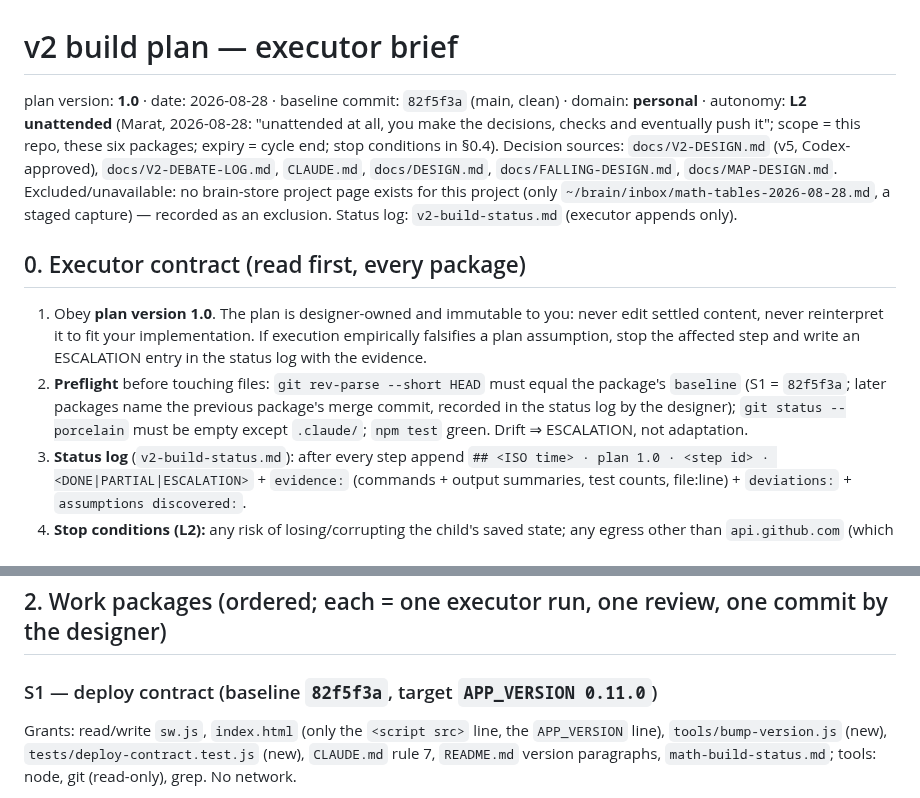
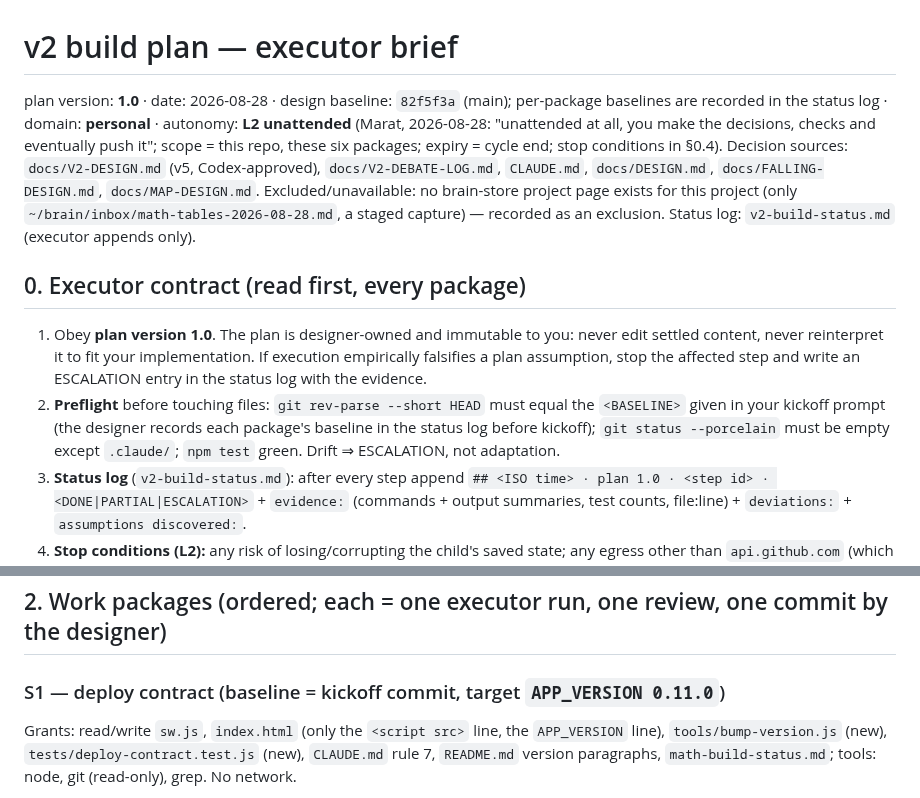
Before and after one commit to Marvol26/math-tables, a Markdown page: v2-build-plan.md, 2 parts joined by grey strips. GitHub-like rendering.

Commit message:
docs: plan 1.0 — baseline taken from the kickoff prompt
Co-Authored-By: Claude Fable 5 <noreply@anthropic.com>
Claude-Session: https://claude.ai/code/session_01LszaN2Ghft56b9rima17YJ

```diff
--- a/v2-build-plan.md
+++ b/v2-build-plan.md
@@ -1,11 +1,11 @@
 # v2 build plan — executor brief
 
-plan version: **1.0** · date: 2026-08-28 · baseline commit: `82f5f3a` (main, clean) · domain: **personal** · autonomy: **L2 unattended** (Marat, 2026-08-28: "unattended at all, you make the decisions, checks and eventually push it"; scope = this repo, these six packages; expiry = cycle end; stop conditions in §0.4).
+plan version: **1.0** · date: 2026-08-28 · design baseline: `82f5f3a` (main); per-package baselines are recorded in the status log · domain: **personal** · autonomy: **L2 unattended** (Marat, 2026-08-28: "unattended at all, you make the decisions, checks and eventually push it"; scope = this repo, these six packages; expiry = cycle end; stop conditions in §0.4).
 Decision sources: `docs/V2-DESIGN.md` (v5, Codex-approved), `docs/V2-DEBATE-LOG.md`, `CLAUDE.md`, `docs/DESIGN.md`, `docs/FALLING-DESIGN.md`, `docs/MAP-DESIGN.md`. Excluded/unavailable: no brain-store project page exists for this project (only `~/brain/inbox/math-tables-2026-08-28.md`, a staged capture) — recorded as an exclusion. Status log: `v2-build-status.md` (executor appends only).
 
 ## 0. Executor contract (read first, every package)
 1. Obey **plan version 1.0**. The plan is designer-owned and immutable to you: never edit settled content, never reinterpret it to fit your implementation. If execution empirically falsifies a plan assumption, stop the affected step and write an ESCALATION entry in the status log with the evidence.
-2. **Preflight** before touching files: `git rev-parse --short HEAD` must equal the package's `baseline` (S1 = `82f5f3a`; later packages name the previous package's merge commit, recorded in the status log by the designer); `git status --porcelain` must be empty except `.claude/`; `npm test` green. Drift ⇒ ESCALATION, not adaptation.
+2. **Preflight** before touching files: `git rev-parse --short HEAD` must equal the `<BASELINE>` given in your kickoff prompt (the designer records each package's baseline in the status log before kickoff); `git status --porcelain` must be empty except `.claude/`; `npm test` green. Drift ⇒ ESCALATION, not adaptation.
 3. **Status log** (`v2-build-status.md`): after every step append `## <ISO time> · plan 1.0 · <step id> · <DONE|PARTIAL|ESCALATION>` + `evidence:` (commands + output summaries, test counts, file:line) + `deviations:` + `assumptions discovered:`.
 4. **Stop conditions (L2):** any risk of losing/corrupting the child's saved state; any egress other than `api.github.com` (which only the existing cloud-backup code may touch); a `security-guard` hook denial (halt + escalate, never retry around); a test that can only go green by weakening it; the Tetris simulator gate failing inside its levers. You do **not** `git commit` or `git push` — the designer session commits after review. You do not create/delete branches. Outward-facing actions are denied and queued in the status log.
 5. **Hard rules that travel with this plan** (from `CLAUDE.md`, re-stated so you need not reconstruct them): every user-visible string in `T`; every number in `CONFIG`; first attempts only for KPIs (retries `retry:true`, zero economic effect); one storage write per finish, idempotent by session id; **every `MathCore.(SessionCore|Economy|Pin|Migrate)` mutation inside `save(function (s) {...})`** — grep before declaring a package done; no `innerHTML` with unescaped user data; no build step, no runtime deps; dev deps only when this plan names them, pinned, `--ignore-scripts`.
@@ -24,7 +24,7 @@ Decision summary: see `docs/V2-DESIGN.md` §0–§7; open assumptions the design
 
 ## 2. Work packages (ordered; each = one executor run, one review, one commit by the designer)
 
-### S1 — deploy contract (baseline `82f5f3a`, target `APP_VERSION 0.11.0`)
+### S1 — deploy contract (baseline = kickoff commit, target `APP_VERSION 0.11.0`)
 Grants: read/write `sw.js`, `index.html` (only the `<script src>` line, the `APP_VERSION` line), `tools/bump-version.js` (new), `tests/deploy-contract.test.js` (new), `CLAUDE.md` rule 7, `README.md` version paragraphs, `math-build-status.md`; tools: node, git (read-only), grep. No network.
 - **S1-1** Write `tools/bump-version.js <x.y.z>` (Node stdlib only): (a) set `var APP_VERSION = "<x.y.z>"` in `app.js` if it exists, else in `index.html`; (b) for each existing asset in `["core.js","strings.js","app.js","styles.css"]` compute `sha1(file)[0:10]` and rewrite its reference in `index.html` (`src="core.js?v=…"`, `href="styles.css?v=…"`); (c) compute `fp = sha1(index.html + manifest.webmanifest + icon-180.png + icon-512.png bytes, in that order)[0:10]`; (d) rewrite in `sw.js` the three generated lines `var APP_VERSION = "…";`, `var RELEASE = "<x.y.z>-<fp>";`, `var HASHED_ASSETS = [...]` (the hashed URLs). Exit non-zero on any missing file. Done-when: running it twice in a row is a no-op the second time (`git diff --stat` empty after the second run).
 - **S1-2** Rewrite `sw.js`: `CACHE_NAME = "mathtrainer-" + RELEASE`; `PRECACHE_URLS = ["./", "index.html"].concat(HASHED_ASSETS, ["manifest.webmanifest", "icon-180.png", "icon-512.png"])` (drop the unversioned `core.js` entry); the update message posts `{ type:"updated", version: APP_VERSION }`; keep `cache: "reload"`, activate/claim/fetch logic unchanged. Done-when: `node --check sw.js` ok; `grep -c 'cache: "reload"' sw.js` ≥ 1.
```
